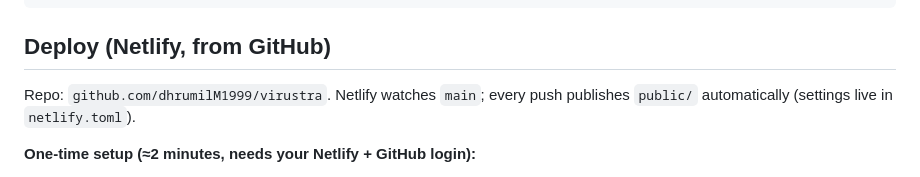
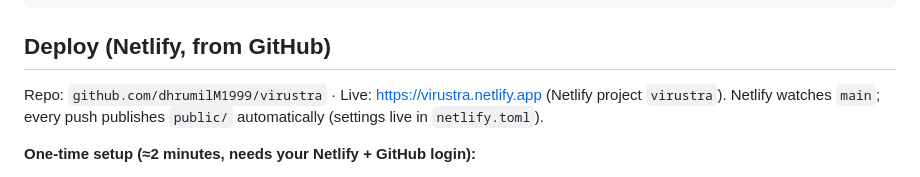
Before and after one commit to dhrumilM1999/virustra, a Markdown page: README.md, the part around the change. Rendered like a GitHub page.

Commit message:
docs: add live Netlify URL
Co-Authored-By: Claude Sonnet 5.5 <noreply@anthropic.com>

```diff
--- a/README.md
+++ b/README.md
@@ -36,7 +36,7 @@ npm start                       # serves ./public on http://localhost:5173
 
 ## Deploy (Netlify, from GitHub)
 
-Repo: `github.com/dhrumilM1999/virustra`. Netlify watches `main`; every push publishes `public/` automatically (settings live in `netlify.toml`).
+Repo: `github.com/dhrumilM1999/virustra` · Live: https://virustra.netlify.app (Netlify project `virustra`). Netlify watches `main`; every push publishes `public/` automatically (settings live in `netlify.toml`).
 
 **One-time setup (≈2 minutes, needs your Netlify + GitHub login):**
 1. [app.netlify.com](https://app.netlify.com) → **Add new site → Import an existing project → GitHub** → pick `virustra`.
```
